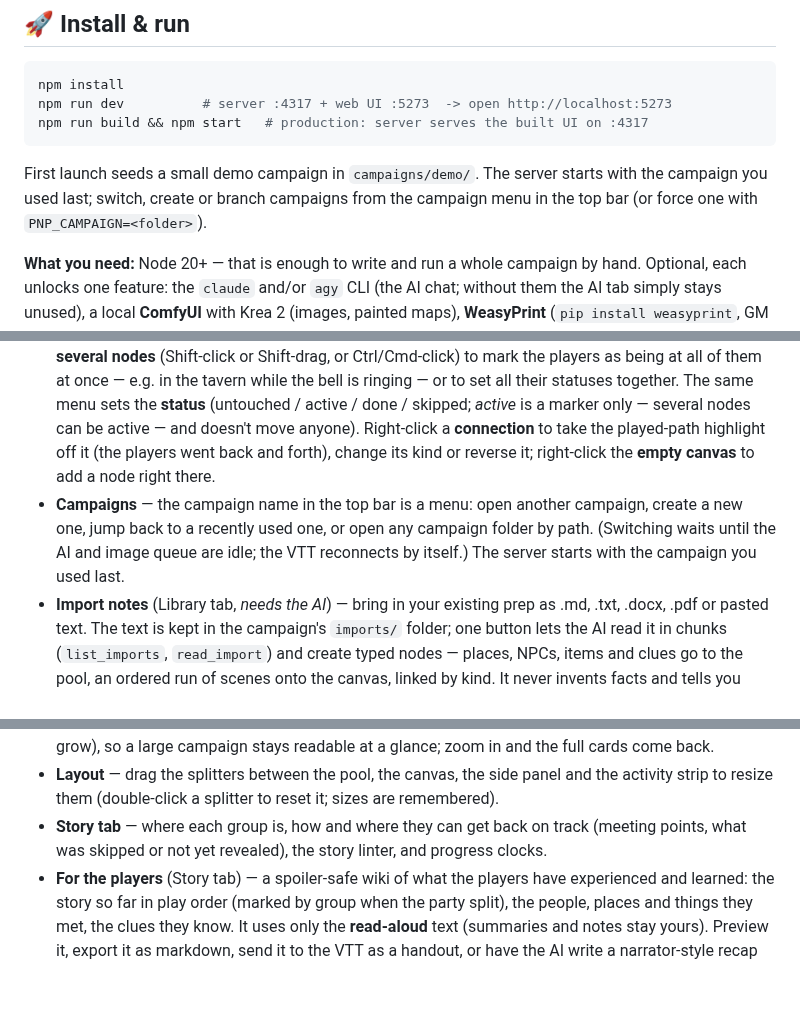
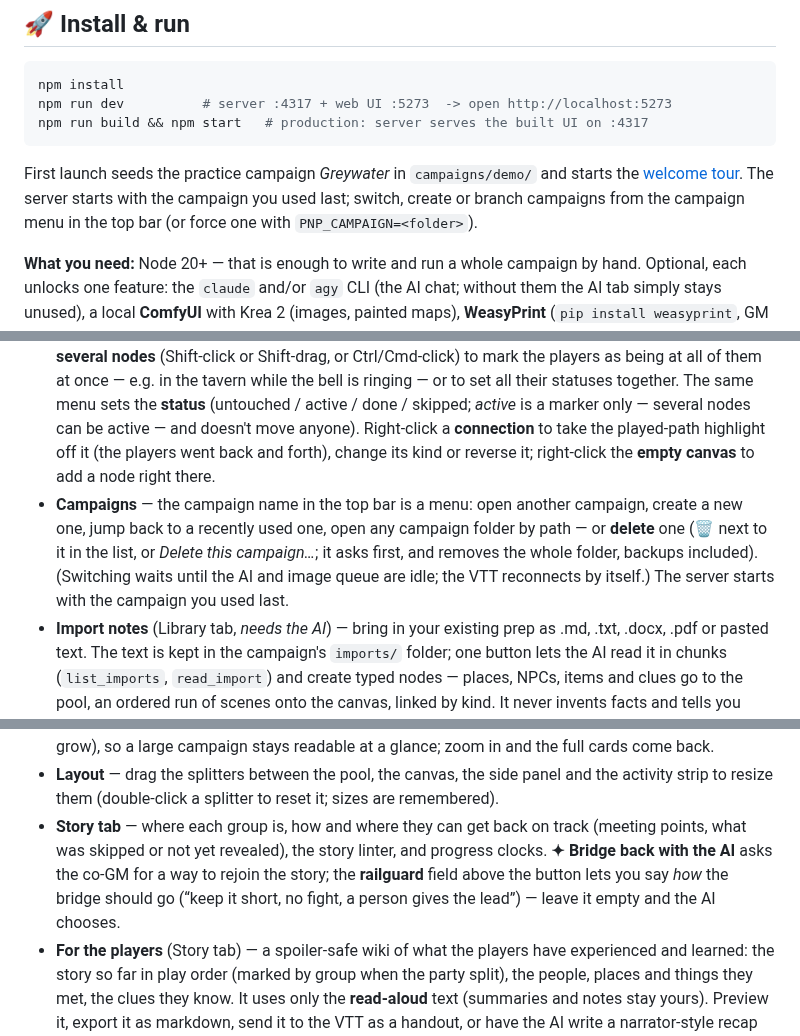
Before and after one commit to Rec0iL/PenNodePaper, a Markdown page: README.md, 3 parts joined by grey strips. GitHub-like rendering; blank space fills up the shorter version.

````diff
--- a/README.md
+++ b/README.md
@@ -81,7 +103,7 @@ npm run dev          # server :4317 + web UI :5273  -> open http://localhost:527
 npm run build && npm start   # production: server serves the built UI on :4317
 ```
 
-First launch seeds a small demo campaign in `campaigns/demo/`. The server starts with the campaign you used last; switch, create or branch campaigns from the campaign menu in the top bar (or force one with `PNP_CAMPAIGN=<folder>`).
+First launch seeds the practice campaign *Greywater* in `campaigns/demo/` and starts the [welcome tour](#-welcome-tour). The server starts with the campaign you used last; switch, create or branch campaigns from the campaign menu in the top bar (or force one with `PNP_CAMPAIGN=<folder>`).
 
 **What you need:** Node 20+ — that is enough to write and run a whole campaign by hand. Optional, each unlocks one feature: the `claude` and/or `agy` CLI (the AI chat; without them the AI tab simply stays unused), a local **ComfyUI** with Krea 2 (images, painted maps), **WeasyPrint** (`pip install weasyprint`, GM binder PDF), **ImageMagick** (image thumbnails), `unzip` + `pdftotext` (importing .docx / .pdf notes), `git` (optional local git commits).
 
@@ -211,7 +245,7 @@ Each VTT ships its own small bridge client, and PenNodePaper learns what it can
 <sub>The <b>Story</b> tab (left), search with <kbd>Ctrl</kbd>+<kbd>K</kbd> and the campaign menu (right).</sub>
 
 * **Right-click a node** → *Move players here*: tick which players go there (or pick *Whole party* / a group). The party can split up — each part keeps its own coloured marker and trail, groups are named after who is together (“Anna & Ben”), and when they meet again they become the plain “party”. Select **several nodes** (Shift-click or Shift-drag, or Ctrl/Cmd-click) to mark the players as being at all of them at once — e.g. in the tavern while the bell is ringing — or to set all their statuses together. The same menu sets the **status** (untouched / active / done / skipped; *active* is a marker only — several nodes can be active — and doesn't move anyone). Right-click a **connection** to take the played-path highlight off it (the players went back and forth), change its kind or reverse it; right-click the **empty canvas** to add a node right there.
-* **Campaigns** — the campaign name in the top bar is a menu: open another campaign, create a new one, jump back to a recently used one, or open any campaign folder by path. (Switching waits until the AI and image queue are idle; the VTT reconnects by itself.) The server starts with the campaign you used last.
+* **Campaigns** — the campaign name in the top bar is a menu: open another campaign, create a new one, jump back to a recently used one, open any campaign folder by path — or **delete** one (🗑 next to it in the list, or *Delete this campaign…*; it asks first, and removes the whole folder, backups included). (Switching waits until the AI and image queue are idle; the VTT reconnects by itself.) The server starts with the campaign you used last.
 * **Import notes** (Library tab, *needs the AI*) — bring in your existing prep as .md, .txt, .docx, .pdf or pasted text. The text is kept in the campaign's `imports/` folder; one button lets the AI read it in chunks (`list_imports`, `read_import`) and create typed nodes — places, NPCs, items and clues go to the pool, an ordered run of scenes onto the canvas, linked by kind. It never invents facts and tells you what was unclear.
 * **Backups & sync** (campaign menu → *Backups & sync…*) — snapshots of the whole campaign folder as `.tar.gz` in `snapshots/`: automatic ones while you work (only when something changed, light = no images, the oldest are pruned; leaving a campaign also saves it), manual ones with a label (with images), and a *before restore* safety snapshot every time you restore. Restoring puts nodes, graph, maps and books back. Every snapshot can also be copied to a **mirror folder** (Dropbox / Syncthing / USB), the whole campaign can be exported as **one file** and opened on another machine, and an optional **local git** repo gets a commit per snapshot (pushing is yours to do — nothing is ever sent anywhere by itself). The AI can take a safety snapshot before risky bulk edits (`create_snapshot`) but cannot restore.
 * **Random tables** — a *Random table* node holds one entry per line (`3× Fog` = three times as likely; the die is the number of faces: 6 entries = d6). 🎲 on the card (or right-click → Roll) rolls it, the last result stays on the card and a short history in the Inspector. **✦ Fill with AI** writes entries from your world books (names, rumours, loot, weather, complications). The AI can fill and roll tables itself (`set_table`, `roll_table`).
@@ -223,7 +257,7 @@ Each VTT ships its own small bridge client, and PenNodePaper learns what it can
 * **Branching** (campaign menu → *Branch this campaign…*) — a full copy of the open campaign (images included) under a new name, opened right away, for trying another storyline (“what if the players side with the cult?”). The original stays untouched and is one click away in the list; the copy remembers which campaign it branched from.
 * **Zooming out** — far zoomed out, cards shrink to the type colour and one big title (and frame titles grow), so a large campaign stays readable at a glance; zoom in and the full cards come back.
 * **Layout** — drag the splitters between the pool, the canvas, the side panel and the activity strip to resize them (double-click a splitter to reset it; sizes are remembered).
-* **Story tab** — where each group is, how and where they can get back on track (meeting points, what was skipped or not yet revealed), the story linter, and progress clocks.
+* **Story tab** — where each group is, how and where they can get back on track (meeting points, what was skipped or not yet revealed), the story linter, and progress clocks. **✦ Bridge back with the AI** asks the co-GM for a way to rejoin the story; the **railguard** field above the button lets you say *how* the bridge should go (“keep it short, no fight, a person gives the lead”) — leave it empty and the AI chooses.
 * **For the players** (Story tab) — a spoiler-safe wiki of what the players have experienced and learned: the story so far in play order (marked by group when the party split), the people, places and things they met, the clues they know. It uses only the **read-aloud** text (summaries and notes stay yours). Preview it, export it as markdown, send it to the VTT as a handout, or have the AI write a narrator-style recap from it (`player_wiki`, `export_player_wiki`, `push_player_wiki`). Tick *the players know this* on an NPC, place or item to list it without having visited it.
 * **Image queue** — a chip in the top bar shows what is generating and what waits (click for the list); cards show ⏳ queued / ◌ percent; the Generate button turns into *Add to queue* while something runs.
 * **Connection kinds** — hover a kind in the bar at the bottom for what it is for (leads to, if …, reveals, belongs to, foreshadows, bridge).
````
Also changed, not shown: other parts of README.md (+39 -3 lines), docs/INSTALL.md (+2 -2 lines), docs/img/map-quick-vs-precise.jpg (added), docs/img/map-two-steps.gif (added), docs/img/tour.png (added), 1 other file.
